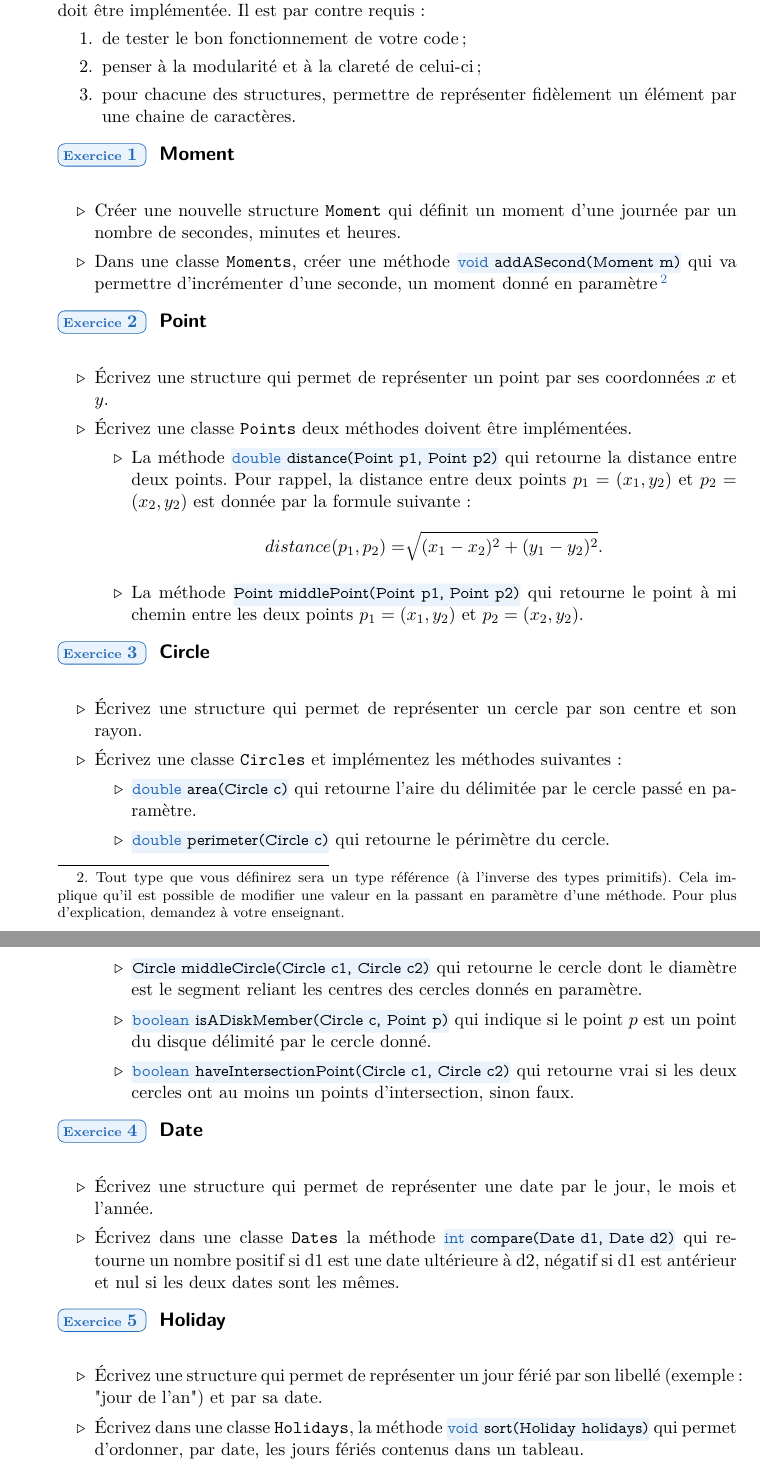
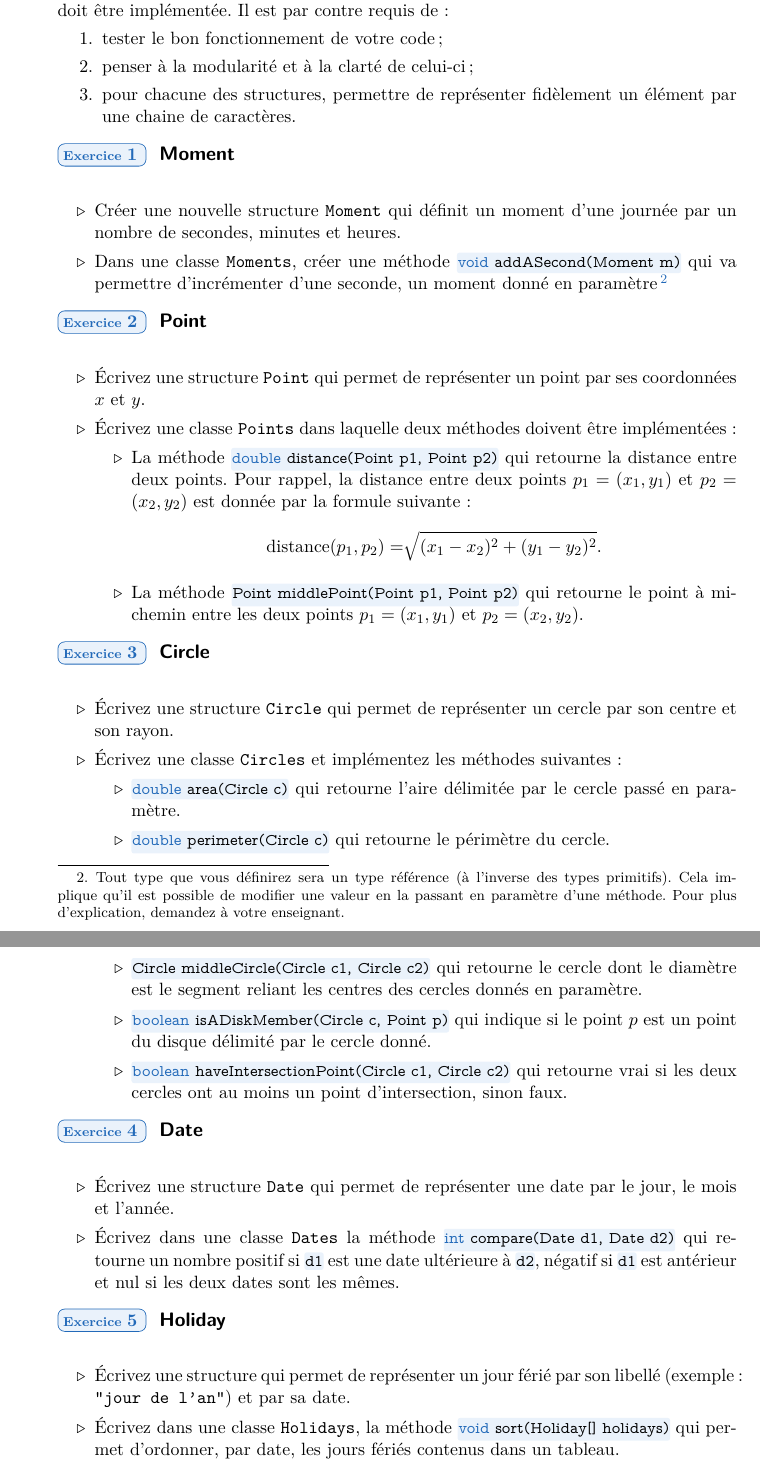
Before and after one commit to HEB-ESI/dev1, a LaTeX document (labo-java/labo-java-12-structures/labo-java-12-structures.tex): two parts of pages 5 and 6 of 6, joined at a grey line, cut so that both start at the same text. The pictures show the PDF file labo-java/labo-java-12-structures/labo-java-12-structures.pdf that the author committed with the source.

Commit message:
JAVL/12-structures: fix typos and add style-esi/ symlink

```diff
--- a/labo-java/labo-java-12-structures/labo-java-12-structures.tex
+++ b/labo-java/labo-java-12-structures/labo-java-12-structures.tex
@@ -124,10 +124,10 @@
 \section{Exercices~: créer et manipuler des structures}
 %====================
 
-	Pour tous les exercices qui vous sont proposés ici, aucune méthode principale (\texttt{main}) ne doit être implémentée. Il est par contre requis~:
+	Pour tous les exercices qui vous sont proposés ici, aucune méthode principale (\texttt{main}) ne doit être implémentée. Il est par contre requis de~:
 	\begin{enumerate}
-		\item de tester le bon fonctionnement de votre code ;
-		\item penser à la modularité et à la clareté de celui-ci ;
+		\item tester le bon fonctionnement de votre code ;
+		\item penser à la modularité et à la clarté de celui-ci ;
 		\item pour chacune des structures, permettre de représenter fidèlement un élément par une chaine de caractères.
 	\end{enumerate}
 
@@ -143,17 +143,17 @@
 	\begin{Exercice}{Point}
 		\begin{itemize}
 			\item
-				Écrivez une structure qui permet de représenter un point par ses coordonnées $x$ et $y$.
+				Écrivez une structure \texttt{Point} qui permet de représenter un point par ses coordonnées $x$ et $y$.
 			\item
-				Écrivez une classe \texttt{Points} deux méthodes doivent être implémentées.
+				Écrivez une classe \texttt{Points} dans laquelle deux méthodes doivent être implémentées:
 				\begin{itemize}
 					\item
-						La méthode \code{java}{double distance(Point p1, Point p2)} qui retourne la distance entre deux points. Pour rappel, la distance entre deux points $p_1 = (x_1, y_2)$ et $p_2 = (x_2, y_2)$ est donnée par la formule suivante~:
-						$$
-							distance(p_1, p_2) = \sqrt[]{(x_1 - x_2)^2 + (y_1 - y_2)^2}.
-						$$
+						La méthode \code{java}{double distance(Point p1, Point p2)} qui retourne la distance entre deux points. Pour rappel, la distance entre deux points $p_1 = (x_1, y_1)$ et $p_2 = (x_2, y_2)$ est donnée par la formule suivante~:
+						\[
+							\textrm{distance}(p_1, p_2) = \sqrt[]{(x_1 - x_2)^2 + (y_1 - y_2)^2}.
+						\]
 					\item
-						La méthode \code{java}{Point middlePoint(Point p1, Point p2)} qui retourne le point à mi chemin entre les deux points $p_1 = (x_1, y_2)$ et $p_2 = (x_2, y_2)$.
+						La méthode \code{java}{Point middlePoint(Point p1, Point p2)} qui retourne le point à mi-chemin entre les deux points $p_1 = (x_1, y_1)$ et $p_2 = (x_2, y_2)$.
 				\end{itemize}
 		\end{itemize}
 	\end{Exercice}
@@ -161,12 +161,12 @@
 	\begin{Exercice}{Circle}
 		\begin{itemize}
 			\item
-				Écrivez une structure qui permet de représenter un cercle par son centre et son rayon.
+				Écrivez une structure \texttt{Circle} qui permet de représenter un cercle par son centre et son rayon.
 			\item
 				Écrivez une classe \texttt{Circles} et implémentez les méthodes suivantes~:
 				\begin{itemize}
 					\item
-						\code{java}{double area(Circle c)} qui retourne l'aire du délimitée par le cercle passé en paramètre.
+						\code{java}{double area(Circle c)} qui retourne l'aire délimitée par le cercle passé en paramètre.
 					\item
 						\code{java}{double perimeter(Circle c)} qui retourne le périmètre du cercle.
 					\item
@@ -174,7 +174,7 @@
 					\item
 						\code{java}{boolean isADiskMember(Circle c, Point p)} qui indique si le point $p$ est un point du disque délimité par le cercle donné.
 					\item
-						\code{java}{boolean haveIntersectionPoint(Circle c1, Circle c2)} qui retourne vrai si les deux cercles ont au moins un points d'intersection, sinon faux.
+						\code{java}{boolean haveIntersectionPoint(Circle c1, Circle c2)} qui retourne vrai si les deux cercles ont au moins un point d'intersection, sinon faux.
 				\end{itemize}
 		\end{itemize}
 	\end{Exercice}
@@ -182,18 +182,18 @@
 	\begin{Exercice}{Date}
 		\begin{itemize}
 			\item
-				Écrivez une structure qui permet de représenter une date par le jour, le mois et l'année.
+				Écrivez une structure \texttt{Date} qui permet de représenter une date par le jour, le mois et l'année.
 			\item
-				Écrivez dans une classe \texttt{Dates} la méthode \code{java}{int compare(Date d1, Date d2)} qui retourne un nombre positif si d1 est une date ultérieure à d2, négatif si d1 est antérieur et nul si les deux dates sont les mêmes.
+				Écrivez dans une classe \texttt{Dates} la méthode \code{java}{int compare(Date d1, Date d2)} qui retourne un nombre positif si \code{java}{d1} est une date ultérieure à \code{java}{d2}, négatif si \code{java}{d1} est antérieur et nul si les deux dates sont les mêmes.
 		\end{itemize}
 	\end{Exercice}
 
 	\begin{Exercice}{Holiday}
 		\begin{itemize}
 			\item
-				Écrivez une structure qui permet de représenter un jour férié par son libellé (exemple : "jour de l'an") et par sa date.
+				Écrivez une structure qui permet de représenter un jour férié par son libellé (exemple : \texttt{"jour de l'an"}) et par sa date.
 			\item
-				Écrivez dans une classe \texttt{Holidays}, la méthode \code{java}{void sort(Holiday holidays)} qui permet d'ordonner, par date, les jours fériés contenus dans un tableau.
+				Écrivez dans une classe \texttt{Holidays}, la méthode \code{java}{void sort(Holiday[] holidays)} qui permet d'ordonner, par date, les jours fériés contenus dans un tableau.
 		\end{itemize}
 	\end{Exercice}
 \end{document}
```
Also changed, not shown: labo-java/labo-java-12-structures/labo-java-12-structures.pdf, labo-java/labo-java-12-structures/labo-java-12-structures.tex (8 more changed lines), 1 other file.
